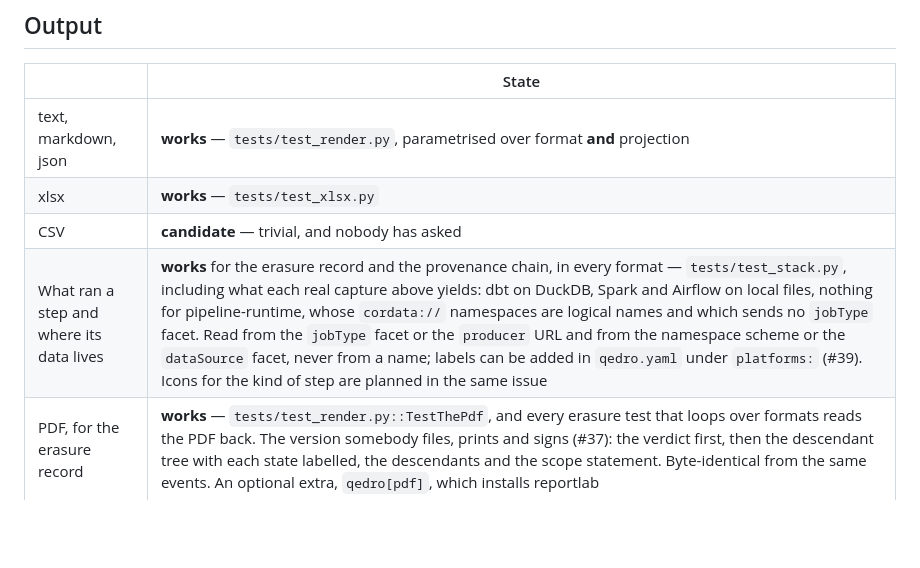
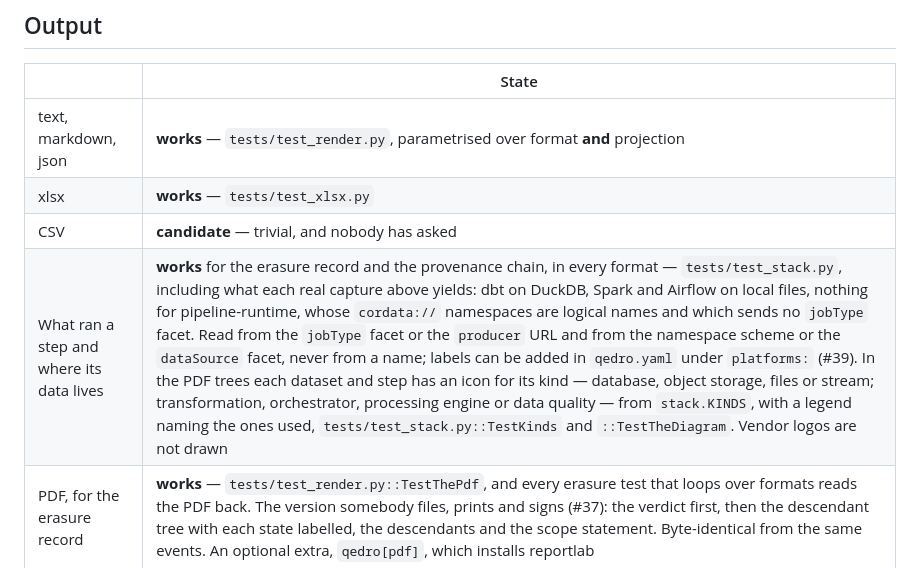
Before and after one commit to cordata-tech/qedro, a Markdown page: docs/compatibility.md, the part around the change. Drawn GitHub-style; blank space fills up the shorter version.

```diff
--- a/docs/compatibility.md
+++ b/docs/compatibility.md
@@ -149,7 +149,7 @@ this row exists to prevent.
 | text, markdown, json | **works** — `tests/test_render.py`, parametrised over format **and** projection |
 | xlsx | **works** — `tests/test_xlsx.py` |
 | CSV | **candidate** — trivial, and nobody has asked |
-| What ran a step and where its data lives | **works** for the erasure record and the provenance chain, in every format — `tests/test_stack.py`, including what each real capture above yields: dbt on DuckDB, Spark and Airflow on local files, nothing for pipeline-runtime, whose `cordata://` namespaces are logical names and which sends no `jobType` facet. Read from the `jobType` facet or the `producer` URL and from the namespace scheme or the `dataSource` facet, never from a name; labels can be added in `qedro.yaml` under `platforms:` (#39). Icons for the kind of step are planned in the same issue |
+| What ran a step and where its data lives | **works** for the erasure record and the provenance chain, in every format — `tests/test_stack.py`, including what each real capture above yields: dbt on DuckDB, Spark and Airflow on local files, nothing for pipeline-runtime, whose `cordata://` namespaces are logical names and which sends no `jobType` facet. Read from the `jobType` facet or the `producer` URL and from the namespace scheme or the `dataSource` facet, never from a name; labels can be added in `qedro.yaml` under `platforms:` (#39). In the PDF trees each dataset and step has an icon for its kind — database, object storage, files or stream; transformation, orchestrator, processing engine or data quality — from `stack.KINDS`, with a legend naming the ones used, `tests/test_stack.py::TestKinds` and `::TestTheDiagram`. Vendor logos are not drawn |
 | PDF, for the erasure record | **works** — `tests/test_render.py::TestThePdf`, and every erasure test that loops over formats reads the PDF back. The version somebody files, prints and signs (#37): the verdict first, then the descendant tree with each state labelled, the descendants and the scope statement. Byte-identical from the same events. An optional extra, `qedro[pdf]`, which installs reportlab |
 | PDF, for the provenance chain | **works** — `tests/test_render.py::TestTheProvenancePdf`, and the provenance tests that loop over formats read the PDF back. The verdict, then the chain drawn from the published dataset back to its sources, each step's box naming its job, commit and signature in words and tinted where the step is not shown to be authorised; then the steps with their evidence, and the scope statement |
 | PDF, for the Art. 30 record | **works** — `tests/test_render.py::TestTheArt30Pdf`, and every Art. 30 test that loops over formats reads the PDF back. The controller and the verdict, an overview of the activities, then one table per activity giving each Art. 30(1) item, its value and where the value came from, tinted where it is part of why the mark is withheld; declared activities say *no lineage* wherever the events would have spoken |
```
Also changed, not shown: CHANGELOG.md (+15 -0 lines), README.md (+6 -3 lines), docs/images/erasure-tree.png, 8 other files.
